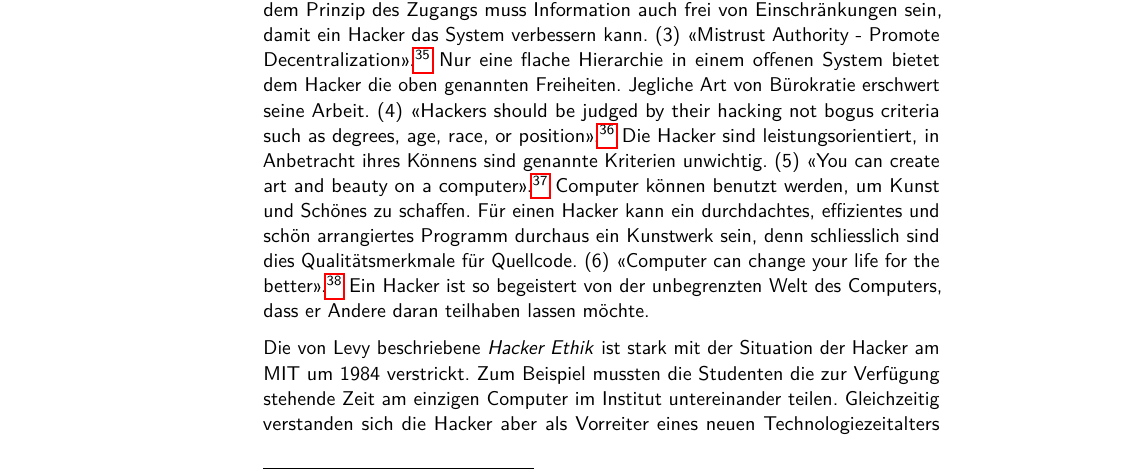
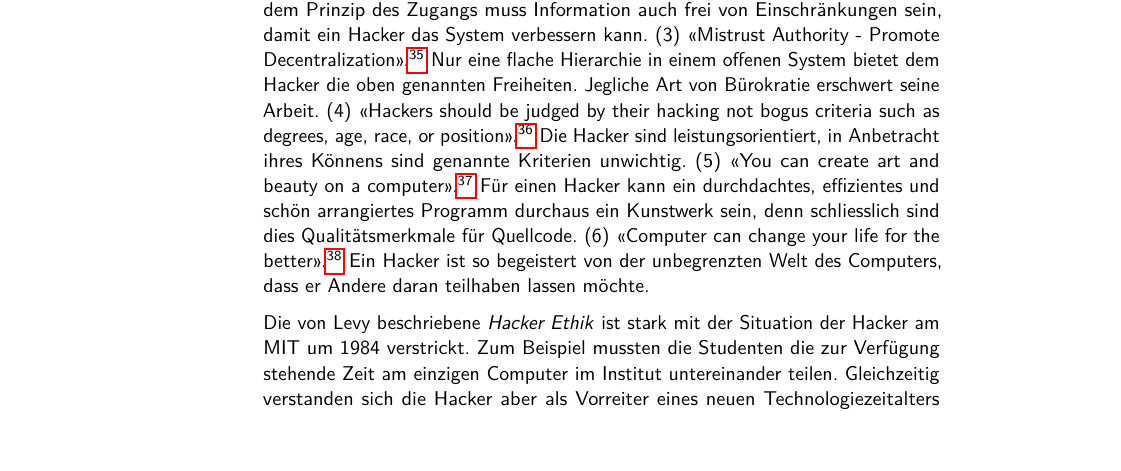
Before and after one commit to jonasprobst/Copying-is-an-Act-of-Love, a LaTeX thesis (OpenSourceAndArt.tex): part of page 16 of 48, cut so that both start at the same text. Compiled offline with pdfLaTeX.

Commit message:
removed a duplicated sentence

```diff
--- a/OpenSourceAndArt.tex
+++ b/OpenSourceAndArt.tex
@@ -109,7 +109,7 @@ Der Reporter Steven Levy versuchte als Erster, die neue computerzentrierte Subku
 (2) \enquote{All information should be free}.\footnote{\cite[27]{Levy:1984}} Aufbauend auf dem Prinzip des Zugangs muss Information auch frei von Einschränkungen sein, damit ein Hacker das System verbessern kann.
 (3) \enquote{Mistrust Authority - Promote Decentralization}.\footnote{\cite[28]{Levy:1984}} Nur eine flache Hierarchie in einem offenen System bietet dem Hacker die oben genannten Freiheiten. Jegliche Art von Bürokratie erschwert seine Arbeit.
 (4) \enquote{Hackers should be judged by their hacking not bogus criteria such as degrees, age, race, or position}.\footnote{\cite[30]{Levy:1984}} Die Hacker sind leistungsorientiert, in Anbetracht ihres Könnens sind genannte Kriterien unwichtig.
-(5) \enquote{You can create art and beauty on a computer}.\footnote{\cite[30]{Levy:1984}} Computer können benutzt werden, um Kunst und Schönes zu schaffen. Für einen Hacker kann ein durchdachtes, effizientes und schön arrangiertes Programm durchaus ein Kunstwerk sein, denn schliesslich sind dies Qualitätsmerkmale für Quellcode.
+(5) \enquote{You can create art and beauty on a computer}.\footnote{\cite[30]{Levy:1984}} Für einen Hacker kann ein durchdachtes, effizientes und schön arrangiertes Programm durchaus ein Kunstwerk sein, denn schliesslich sind dies Qualitätsmerkmale für Quellcode.
 (6) \enquote{Computer can change your life for the better}.\footnote{\cite[33]{Levy:1984}} Ein Hacker ist so begeistert von der unbegrenzten Welt des Computers, dass er Andere daran teilhaben lassen möchte.
 
 Die von Levy beschriebene \emph{Hacker Ethik} ist stark mit der Situation der Hacker am MIT um 1984 verstrickt. Zum Beispiel mussten die Studenten die zur Verfügung stehende Zeit am einzigen Computer im Institut untereinander teilen. Gleichzeitig verstanden sich die Hacker aber als Vorreiter eines neuen Technologiezeitalters und meinten es mit diesen Kernwerten, auch über die Universitätsgrenzen hinaus, durchaus ernst.\footnote{Siehe \cite[26-37]{Levy:1984}.}
```
